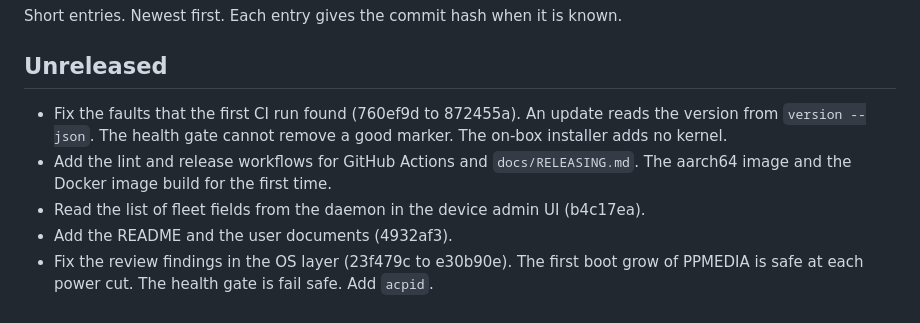
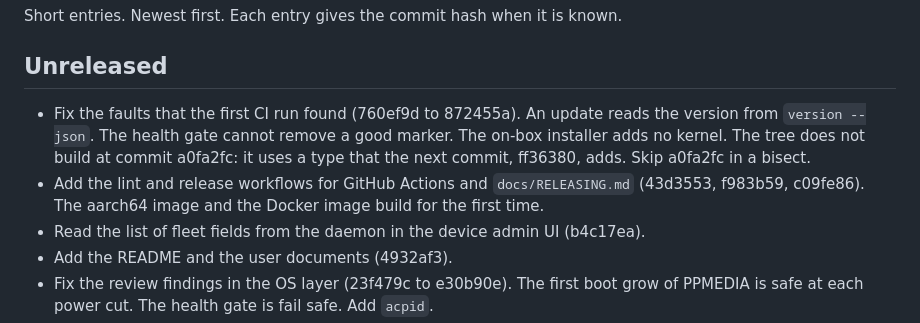
Before and after one commit to ethanpil/portapixel, a Markdown page: CHANGELOG.md, the part around the change. Drawn GitHub-style.

Commit message:
Add the workflow hashes and a bisect note to the changelog
Co-Authored-By: Claude Fable 5.1 <noreply@anthropic.com>

```diff
--- a/CHANGELOG.md
+++ b/CHANGELOG.md
@@ -4,8 +4,8 @@ Short entries. Newest first. Each entry gives the commit hash when it is known.
 
 ## Unreleased
 
-- Fix the faults that the first CI run found (760ef9d to 872455a). An update reads the version from `version --json`. The health gate cannot remove a good marker. The on-box installer adds no kernel.
-- Add the lint and release workflows for GitHub Actions and `docs/RELEASING.md`. The aarch64 image and the Docker image build for the first time.
+- Fix the faults that the first CI run found (760ef9d to 872455a). An update reads the version from `version --json`. The health gate cannot remove a good marker. The on-box installer adds no kernel. The tree does not build at commit a0fa2fc: it uses a type that the next commit, ff36380, adds. Skip a0fa2fc in a bisect.
+- Add the lint and release workflows for GitHub Actions and `docs/RELEASING.md` (43d3553, f983b59, c09fe86). The aarch64 image and the Docker image build for the first time.
 - Read the list of fleet fields from the daemon in the device admin UI (b4c17ea).
 - Add the README and the user documents (4932af3).
 - Fix the review findings in the OS layer (23f479c to e30b90e). The first boot grow of PPMEDIA is safe at each power cut. The health gate is fail safe. Add `acpid`.
```
